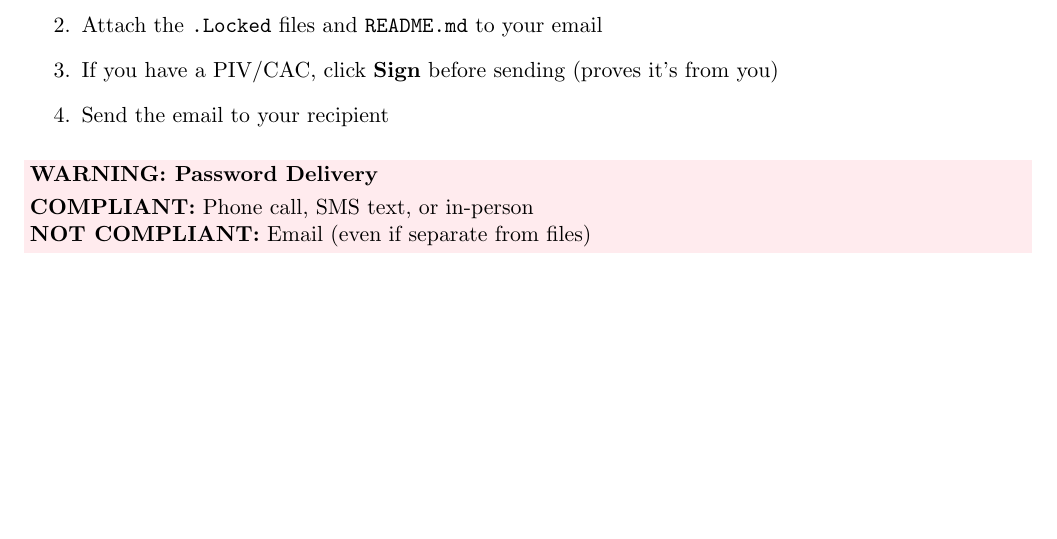
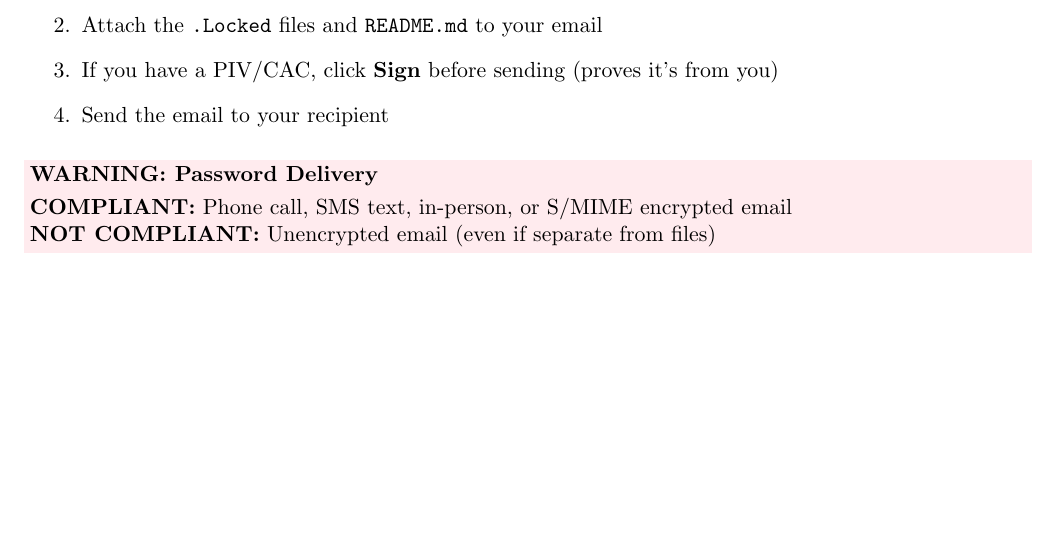
Before and after one commit to brucedombrowski/SendCUIEmail, a LaTeX document (Docs/QuickStart_Guide.tex): part of page 2 of 3, cut so that both start at the same text. Compiled offline with pdfLaTeX.

Commit message:
Fix password delivery guidance: S/MIME encrypted email is compliant
Updated warning box to correctly show that password can be sent
via S/MIME encrypted email (recipient's public key). Only
unencrypted email is non-compliant.

Co-Authored-By: Claude Opus 4.5 <noreply@anthropic.com>

```diff
--- a/Docs/QuickStart_Guide.tex
+++ b/Docs/QuickStart_Guide.tex
@@ -121,8 +121,8 @@ For defense-in-depth, use \textbf{both} S/MIME and SendCUIEmail together:
 \vspace{6pt}
 \colorbox{lightred}{\parbox{\dimexpr\textwidth-2\fboxsep}{
 \textbf{WARNING: Password Delivery}\\[3pt]
-\textbf{COMPLIANT:} Phone call, SMS text, or in-person\\
-\textbf{NOT COMPLIANT:} Email (even if separate from files)
+\textbf{COMPLIANT:} Phone call, SMS text, in-person, or S/MIME encrypted email\\
+\textbf{NOT COMPLIANT:} Unencrypted email (even if separate from files)
 }}
 
 \newpage
```
Also changed, not shown: Docs/QuickStart_Guide.pdf.
